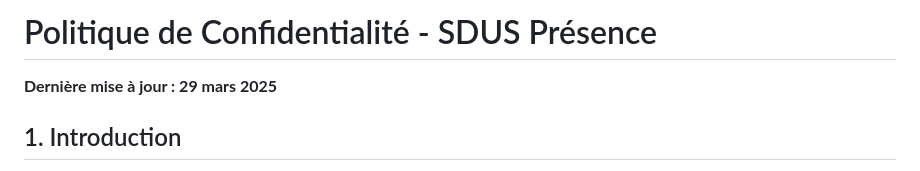
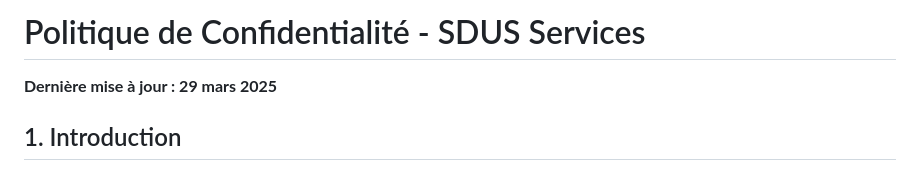
Before and after one commit to Mourakami/com.attendance.sdus.confidential, a Markdown page: privacy-policy.md, the part around the change. GitHub-like rendering.

```diff
--- a/privacy-policy.md
+++ b/privacy-policy.md
@@ -1,4 +1,4 @@
-# Politique de Confidentialité - SDUS Présence
+# Politique de Confidentialité - SDUS Services
 
 **Dernière mise à jour : 29 mars 2025**
 
```
